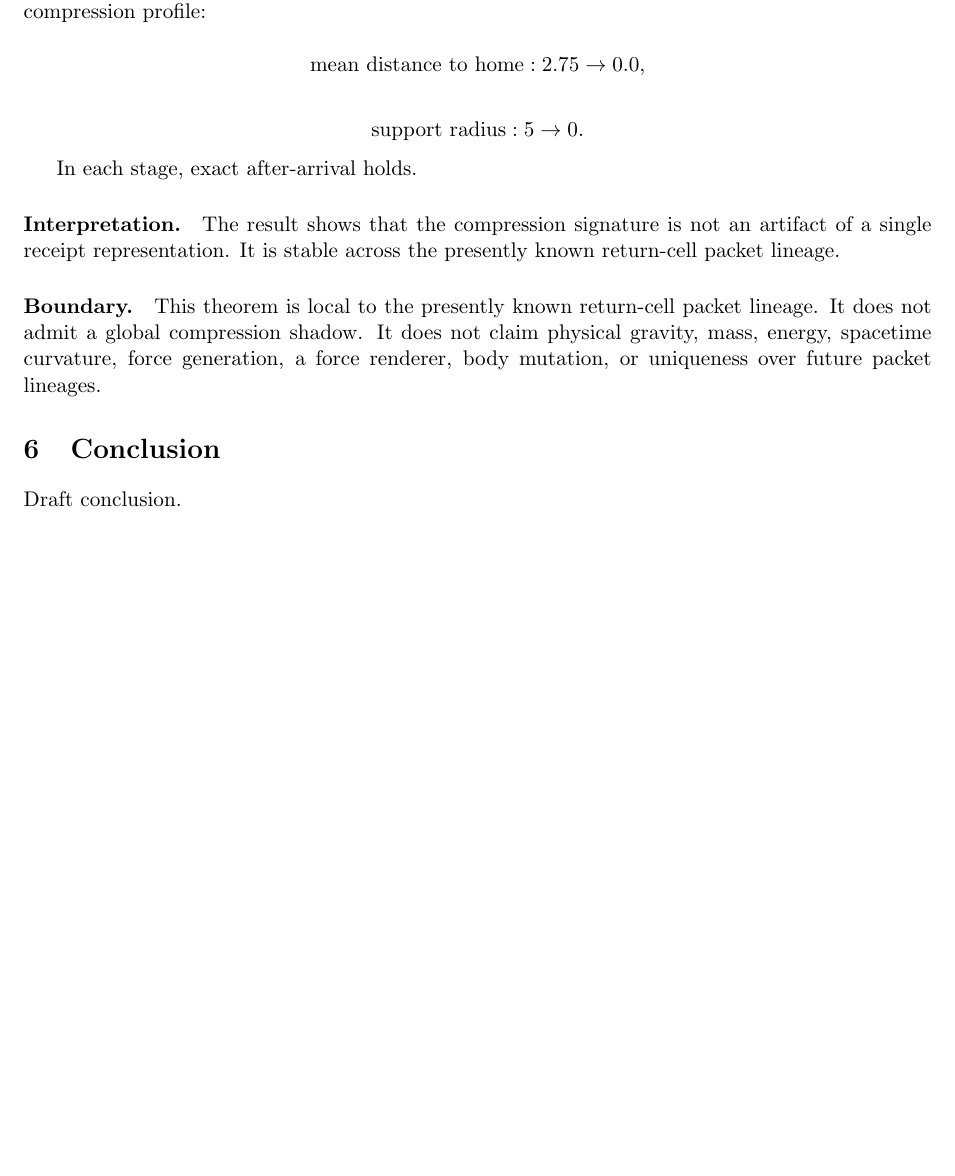
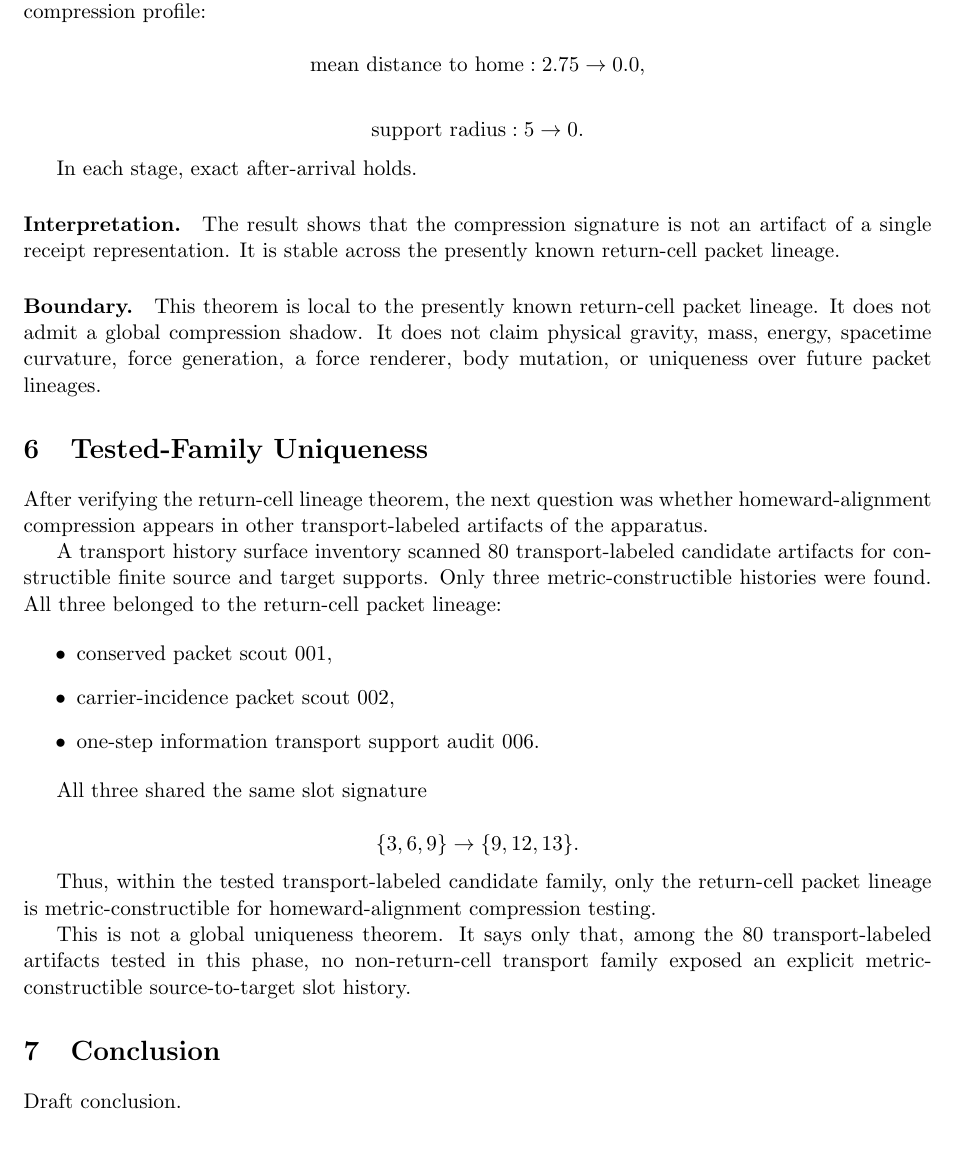
Before and after one commit to rookinc/g900-force-compression, a LaTeX paper (main.tex, which reads sections/07_uniqueness.tex): part of page 6 of 6 before the commit and part of page 6 of 7 after it, cut so that both start at the same text, the shorter picture padded with empty space. Compiled offline with pdfLaTeX.

Commit message:
Add tested-family uniqueness section 035

```diff
--- a/main.tex
+++ b/main.tex
@@ -19,6 +19,7 @@
 \input{sections/03_results}
 \input{sections/04_discussion}
 \input{sections/06_theorem}
+\input{sections/07_uniqueness}
 \input{sections/05_conclusion}
 
 \bibliographystyle{plain}
--- /dev/null
+++ b/sections/07_uniqueness.tex
@@ -0,0 +1,30 @@
+\section{Tested-Family Uniqueness}
+
+After verifying the return-cell lineage theorem, the next question was whether
+homeward-alignment compression appears in other transport-labeled artifacts of
+the apparatus.
+
+A transport history surface inventory scanned 80 transport-labeled candidate
+artifacts for constructible finite source and target supports. Only three
+metric-constructible histories were found. All three belonged to the
+return-cell packet lineage:
+
+\begin{itemize}
+  \item conserved packet scout 001,
+  \item carrier-incidence packet scout 002,
+  \item one-step information transport support audit 006.
+\end{itemize}
+
+All three shared the same slot signature
+
+\[
+\{3,6,9\} \rightarrow \{9,12,13\}.
+\]
+
+Thus, within the tested transport-labeled candidate family, only the
+return-cell packet lineage is metric-constructible for homeward-alignment
+compression testing.
+
+This is not a global uniqueness theorem. It says only that, among the 80
+transport-labeled artifacts tested in this phase, no non-return-cell transport
+family exposed an explicit metric-constructible source-to-target slot history.
```
Also changed, not shown: notes/g900_force_compression_uniqueness_section_035.md (added, +18 -0 lines), 1 other file.
